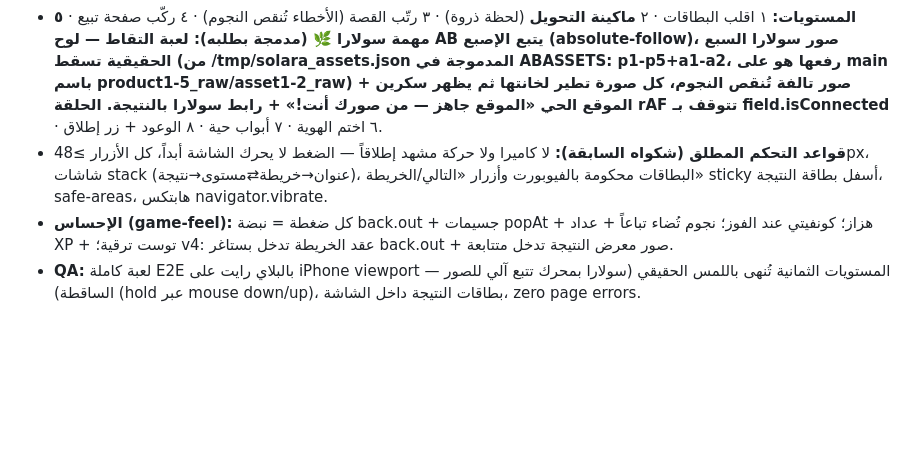
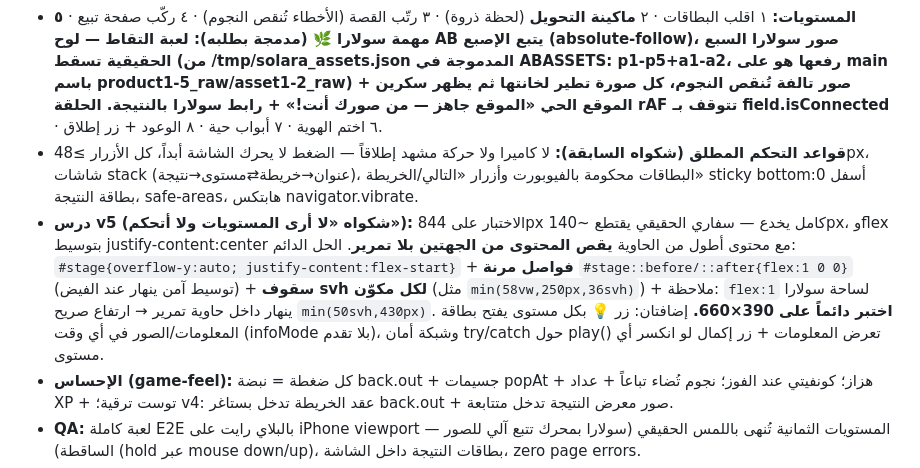
Before and after one commit to ABnewtry/desktop-tutorial, a Markdown page: CLAUDE.md, the part around the change. Drawn GitHub-style; blank space fills up the shorter version.

Commit message:
Fix levels being clipped/unreachable on real phones; add in-level info button
Root cause of 'cannot see or control the levels': testing used a full
844px viewport while real Safari takes ~140px of chrome, and a flex
column with justify-content:center clips overflowing content on BOTH
ends with no way to scroll — levels looked empty and their buttons were
unreachable.

- Stage is now scroll-safe: flexible spacers give true centering that
  collapses gracefully on overflow, with overflow-y auto as safety net
- Every level component has an svh height cap so all 8 levels fit a
  390x660 screen with no scrolling; extra compaction under 740px
- Solara arena gets an explicit height (flex:1 collapses inside a
  scrolling container)
- Result-card action buttons stick at bottom:0
- New lightbulb button in every level opens the full info card (text,
  photos, links) anytime without granting progress
- Failsafe: if any level ever throws, the stage shows the level info
  and a complete button instead of an empty screen

Verified with a full 8-level E2E on 390x660: every level's content and
primary action fully visible, info mode grants no progress.

Co-Authored-By: Claude Fable 5 <noreply@anthropic.com>
Claude-Session: https://claude.ai/code/session_01Hhv9KhxA59KD1rovs1whu6

```diff
--- a/CLAUDE.md
+++ b/CLAUDE.md
@@ -93,7 +93,8 @@
 - **درس مهم بطلبه الغاضب:** لما يطلب إضافة لعبة/فكرة جديدة فالمقصود **مستوى داخل ab-tower.html نفسها** — لا صفحة منفصلة (بنيت ab-solara.html مستقلة فرفضها وحُذفت من الريبو؛ مصادرها باقية: src/solara.js + build-solara.py).
 - **درس أهم (خلل قوي اكتشفه):** إدراج مستوى في منتصف LEVELS **يكسر حفظ اللاعبين القدامى** — نجومهم تنزاح لمستويات غلط والمستوى الأخير يُقفل للأبد. الحل الدائم في الكود: **ترحيل حفظ بإصدار** (`save.v !== 2` → إزاحة مفاتيح stars ≥4 بمقدار +1 ورفع unlocked إذا ≥4، ثم ختم v:2). أي إدراج مستقبلي لمستوى بالمنتصف يتطلب ترحيلاً جديداً (v:3...). إصلاحان معه: بادئة لوح سولارا -1 (كان اللمس على حافة الساحة x=0 يرمي اللوح للوسط)، وكاش IMGC + cloneNode لصور السقوط (كان يفك base64 ~100KB مع كل سقطة = تهنيج على الجوالات الضعيفة).
 - **المستويات:** ١ اقلب البطاقات · ٢ **ماكينة التحويل** (لحظة ذروة) · ٣ رتّب القصة (الأخطاء تُنقص النجوم) · ٤ ركّب صفحة تبيع · **٥ مهمة سولارا 🌿 (مدمجة بطلبه): لعبة التقاط — لوح AB يتبع الإصبع (absolute-follow)، صور سولارا السبع الحقيقية تسقط (من /tmp/solara_assets.json المدموجة في ABASSETS: p1-p5+a1-a2، رفعها هو على main باسم product1-5_raw/asset1-2_raw) + صور تالفة تُنقص النجوم، كل صورة تطير لخانتها ثم يظهر سكرين الموقع الحي «الموقع جاهز — من صورك أنت!» + رابط سولارا بالنتيجة. الحلقة rAF تتوقف بـ field.isConnected** · ٦ اختم الهوية · ٧ أبواب حية · ٨ الوعود + زر إطلاق.
-- **قواعد التحكم المطلق (شكواه السابقة):** لا كاميرا ولا حركة مشهد إطلاقاً — الضغط لا يحرك الشاشة أبداً، كل الأزرار ≥48px، شاشات stack (عنوان→خريطة⇄مستوى→نتيجة)، البطاقات محكومة بالفيوبورت وأزرار «التالي/الخريطة» sticky أسفل بطاقة النتيجة، safe-areas، هابتكس navigator.vibrate.
+- **قواعد التحكم المطلق (شكواه السابقة):** لا كاميرا ولا حركة مشهد إطلاقاً — الضغط لا يحرك الشاشة أبداً، كل الأزرار ≥48px، شاشات stack (عنوان→خريطة⇄مستوى→نتيجة)، البطاقات محكومة بالفيوبورت وأزرار «التالي/الخريطة» sticky bottom:0 أسفل بطاقة النتيجة، safe-areas، هابتكس navigator.vibrate.
+- **درس v5 (شكواه «لا أرى المستويات ولا أتحكم»):** الاختبار على 844px كامل يخدع — سفاري الحقيقي يقتطع ~140px، وflex بتوسيط justify-content:center مع محتوى أطول من الحاوية **يقص المحتوى من الجهتين بلا تمرير**. الحل الدائم: `#stage{overflow-y:auto; justify-content:flex-start}` + **فواصل مرنة** `#stage::before/::after{flex:1 0 0}` (توسيط آمن ينهار عند الفيض) + **سقوف svh لكل مكوّن** (مثل `min(58vw,250px,36svh)`) + ملاحظة: `flex:1` لساحة سولارا ينهار داخل حاوية تمرير → ارتفاع صريح `min(50svh,430px)`. **اختبر دائماً على 390×660.** إضافتان: زر 💡 بكل مستوى يفتح بطاقة المعلومات/الصور في أي وقت (infoMode بلا تقدم)، وشبكة أمان try/catch حول play() تعرض المعلومات + زر إكمال لو انكسر أي مستوى.
 - **الإحساس (game-feel):** كل ضغطة = نبضة back.out + جسيمات popAt + هزاز؛ كونفيتي عند الفوز؛ نجوم تُضاء تباعاً + عداد XP + توست ترقية؛ v4: عقد الخريطة تدخل بستاغر back.out + صور معرض النتيجة تدخل متتابعة.
 - **QA:** لعبة كاملة E2E بالبلاي رايت على iPhone viewport — المستويات الثمانية تُنهى باللمس الحقيقي (سولارا بمحرك تتبع آلي للصور الساقطة) (hold عبر mouse down/up)، بطاقات النتيجة داخل الشاشة، zero page errors.
 - المصدر: src/quest.js + build-quest.py → dist/ab-quest.html → يُنسخ لـ ab-tower.html. hooks: `__go(i)/__win(s)/__state()/__scr()/__reset()`.
```
